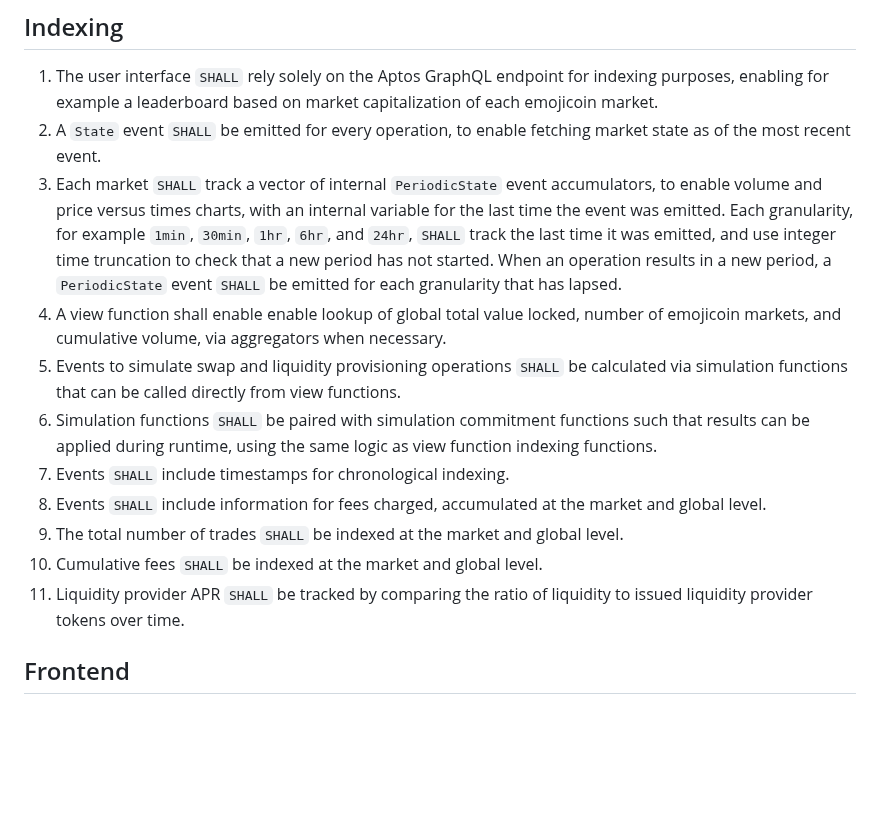
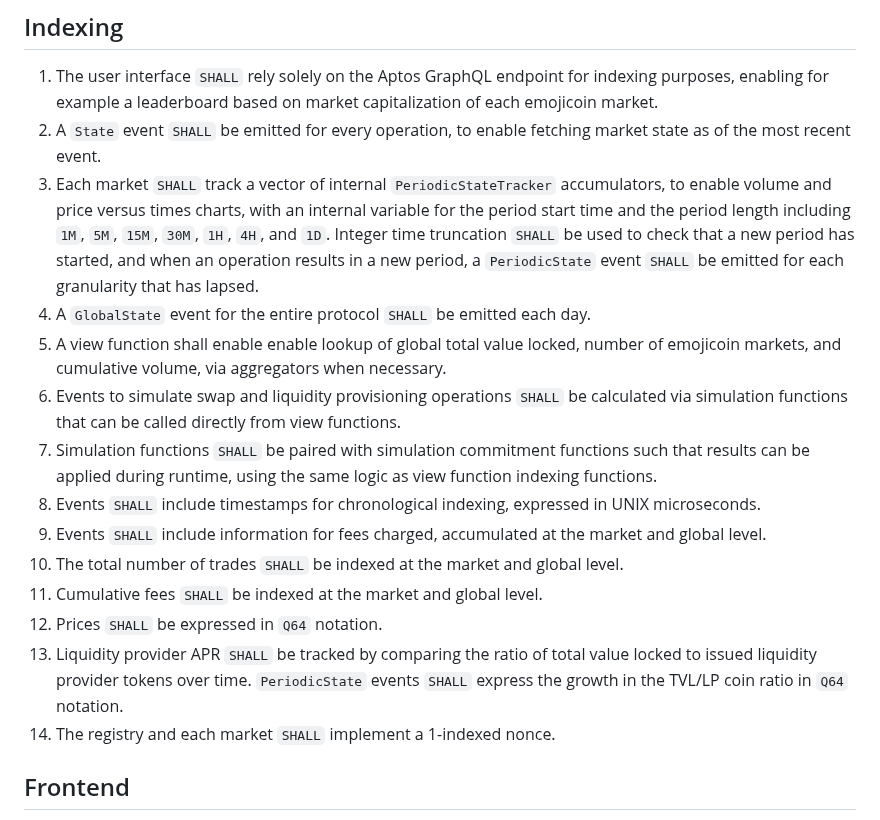
Before and after one commit to econia-labs/emojicoin-dot-fun, a Markdown page: doc/architecture-specification.md, the part around the change. Rendered like a GitHub page; blank space fills up the shorter version.

Commit message:
Update architecture spec

```diff
--- a/doc/architecture-specification.md
+++ b/doc/architecture-specification.md
@@ -41,14 +41,14 @@ These keywords `SHALL` be in `monospace` for ease of identification.
    capitalization of each emojicoin market.
 1. A `State` event `SHALL` be emitted for every operation, to enable fetching
    market state as of the most recent event.
-1. Each market `SHALL` track a vector of internal `PeriodicState` event
+1. Each market `SHALL` track a vector of internal `PeriodicStateTracker`
    accumulators, to enable volume and price versus times charts, with an
-   internal variable for the last time the event was emitted. Each granularity,
-   for example `1min`, `30min`, `1hr`, `6hr`, and `24hr`, `SHALL` track the last
-   time it was emitted, and use integer time truncation to check that a new
-   period has not started. When an operation results in a new period, a
-   `PeriodicState` event `SHALL` be emitted for each granularity that has
-   lapsed.
+   internal variable for the period start time and the period length including
+   `1M`, `5M`, `15M`, `30M`, `1H`, `4H`, and `1D`. Integer time truncation
+   `SHALL` be used to check that a new period has started, and when an operation
+   results in a new period, a `PeriodicState` event `SHALL` be emitted for each
+   granularity that has lapsed.
+1. A `GlobalState` event for the entire protocol `SHALL` be emitted each day.
 1. A view function shall enable enable lookup of global total value locked,
    number of emojicoin markets, and cumulative volume, via aggregators when
    necessary.
@@ -58,13 +58,17 @@ These keywords `SHALL` be in `monospace` for ease of identification.
 1. Simulation functions `SHALL` be paired with simulation commitment functions
    such that results can be applied during runtime, using the same logic as
    view function indexing functions.
-1. Events `SHALL` include timestamps for chronological indexing.
+1. Events `SHALL` include timestamps for chronological indexing, expressed in
+   UNIX microseconds.
 1. Events `SHALL` include information for fees charged, accumulated at the
    market and global level.
 1. The total number of trades `SHALL` be indexed at the market and global level.
 1. Cumulative fees `SHALL` be indexed at the market and global level.
-1. Liquidity provider APR `SHALL` be tracked by comparing the ratio of liquidity
-   to issued liquidity provider tokens over time.
+1. Prices `SHALL` be expressed in `Q64` notation.
+1. Liquidity provider APR `SHALL` be tracked by comparing the ratio of total
+   value locked to issued liquidity provider tokens over time. `PeriodicState`
+   events `SHALL` express the growth in the TVL/LP coin ratio in `Q64` notation.
+1. The registry and each market `SHALL` implement a 1-indexed nonce.
 
 ## Frontend
 
```
